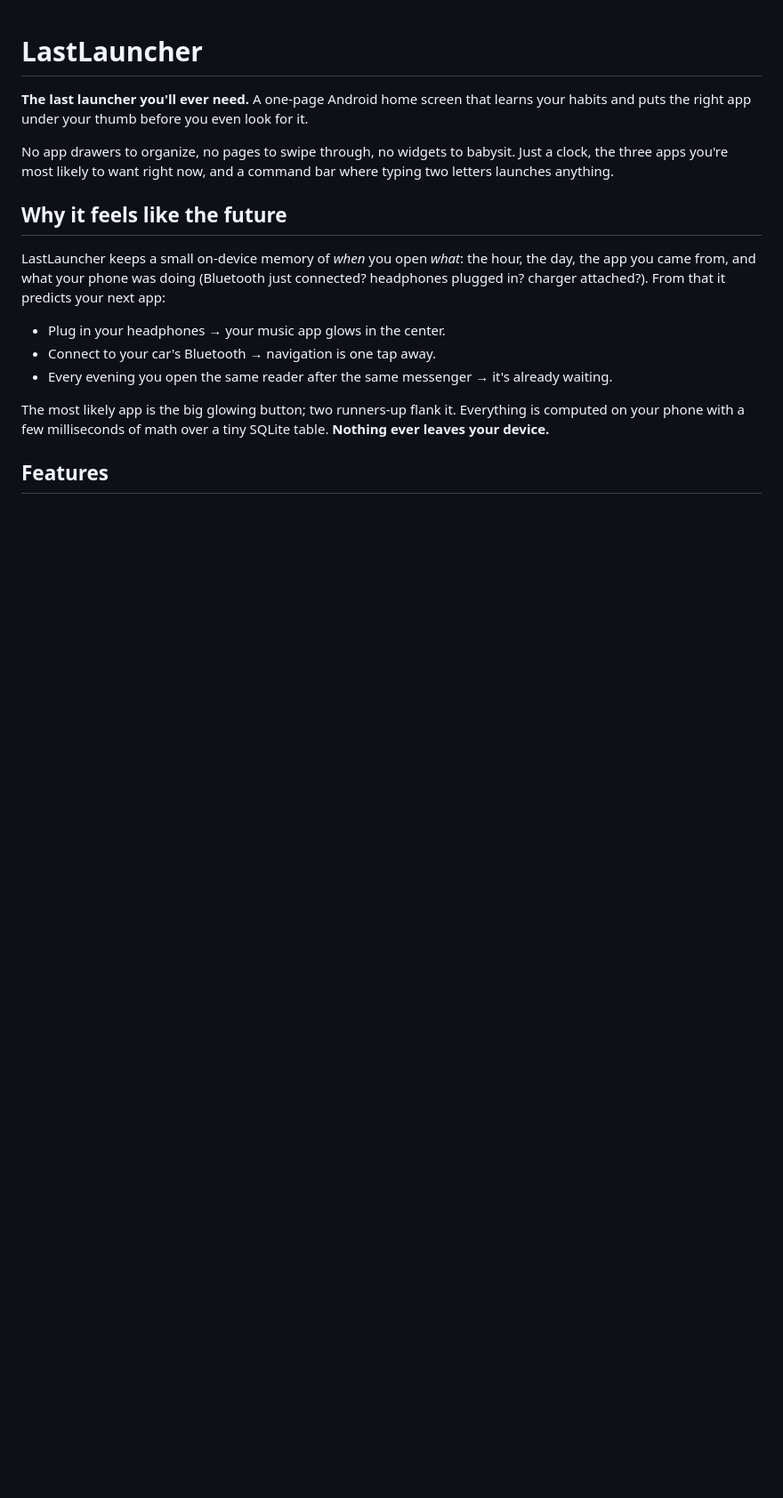
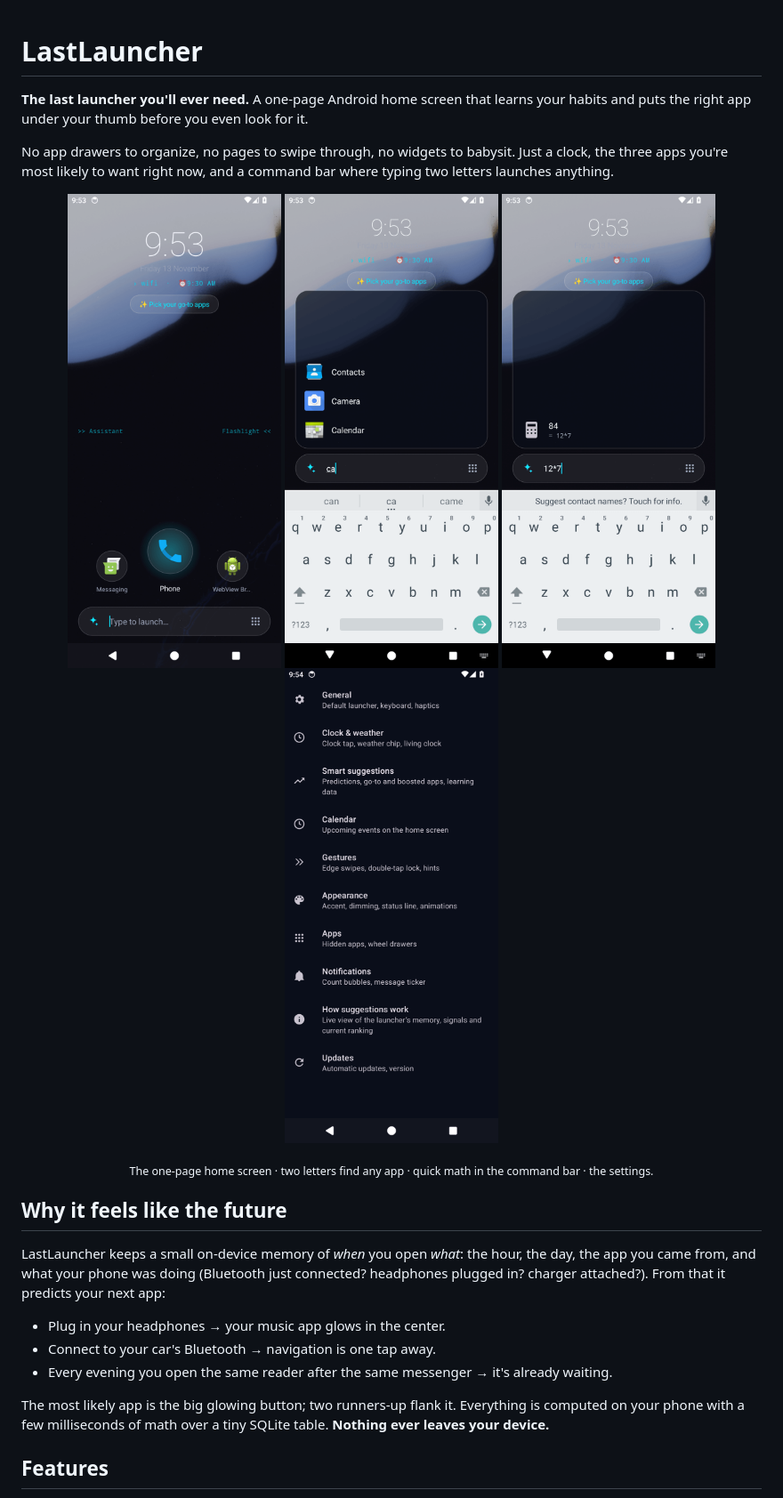
Before and after one commit to Purgator/LastLauncher, a Markdown page: README.md, the part around the change. Shown at 89% size. GitHub-like rendering; pictures changed too: docs/home.png (added), docs/quick-math.png (added), docs/search.png (added); blank space fills up the shorter version.

Commit message:
📝 Add screenshots to the README

```diff
--- a/README.md
+++ b/README.md
@@ -3,6 +3,15 @@
 **The last launcher you'll ever need.** A one-page Android home screen that learns your habits and puts the right app under your thumb before you even look for it.
 
 No app drawers to organize, no pages to swipe through, no widgets to babysit. Just a clock, the three apps you're most likely to want right now, and a command bar where typing two letters launches anything.
+
+<p align="center">
+  <img src="docs/home.png" width="240" alt="LastLauncher home screen: clock, status line, the three suggested apps and the command bar">
+  <img src="docs/search.png" width="240" alt="Typing two letters in the command bar lists the matching apps">
+  <img src="docs/quick-math.png" width="240" alt="Quick math in the command bar: 12*7 gives 84">
+  <img src="docs/settings.png" width="240" alt="LastLauncher settings categories">
+</p>
+
+<p align="center"><sub>The one-page home screen · two letters find any app · quick math in the command bar · the settings.</sub></p>
 
 ## Why it feels like the future
 
```
